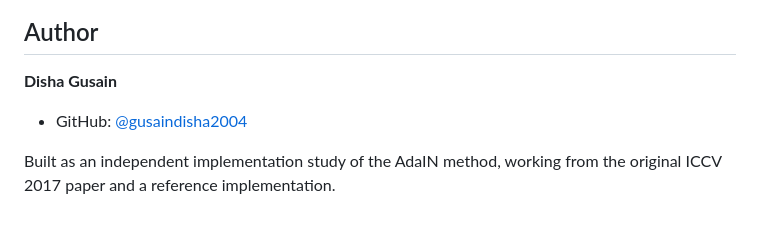
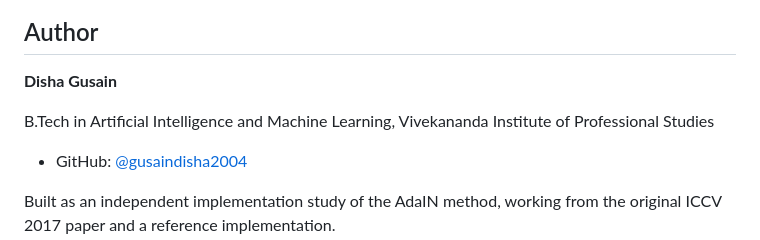
Before and after one commit to gusaindisha2004/neural-style-transfer-adain, a Markdown page: README.md, the part around the change. Rendered like a GitHub page; blank space fills up the shorter version.

Commit message:
Add degree and institution to the README author section
Co-Authored-By: Claude Opus 5 <noreply@anthropic.com>

```diff
--- a/README.md
+++ b/README.md
@@ -447,6 +447,9 @@ respective owners.
 
 **Disha Gusain**
 
+B.Tech in Artificial Intelligence and Machine Learning,
+Vivekananda Institute of Professional Studies
+
 - GitHub: [@gusaindisha2004](https://github.com/gusaindisha2004)
 
 Built as an independent implementation study of the AdaIN method, working from the original
```
